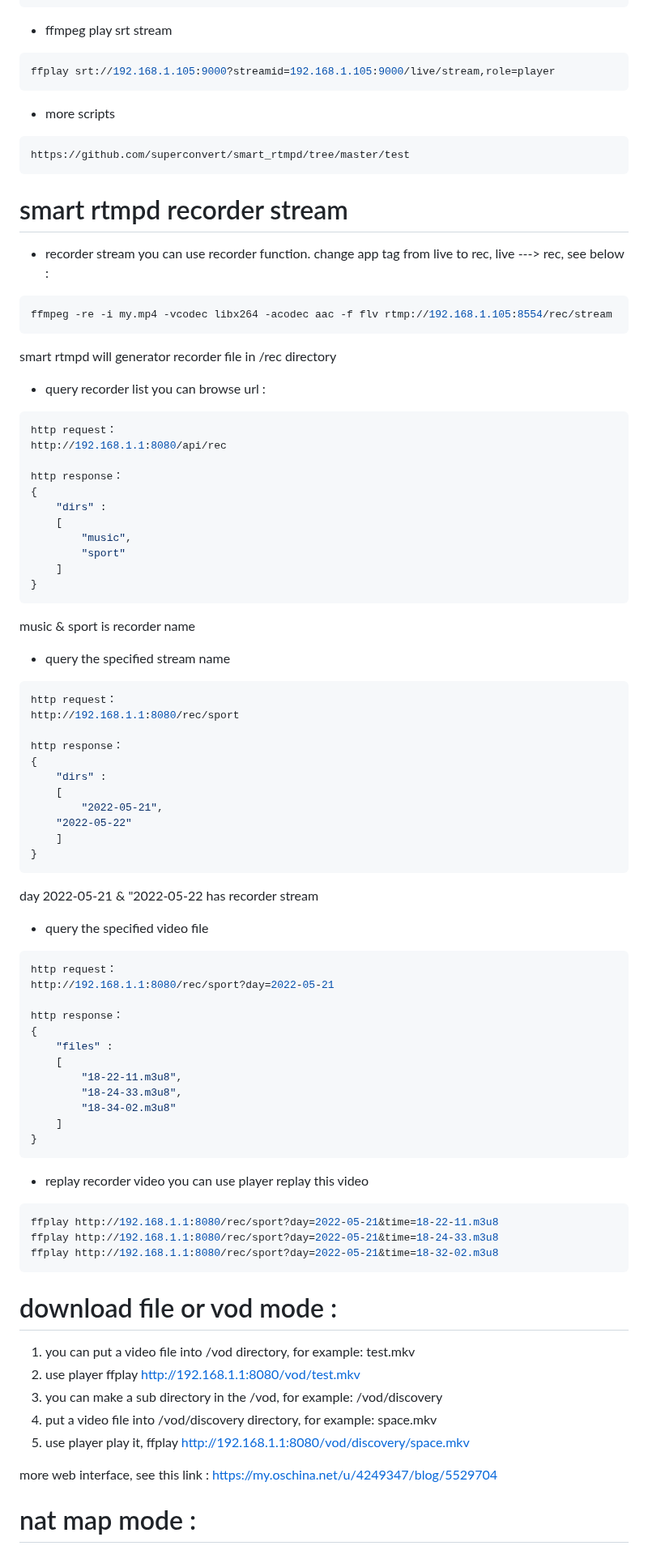
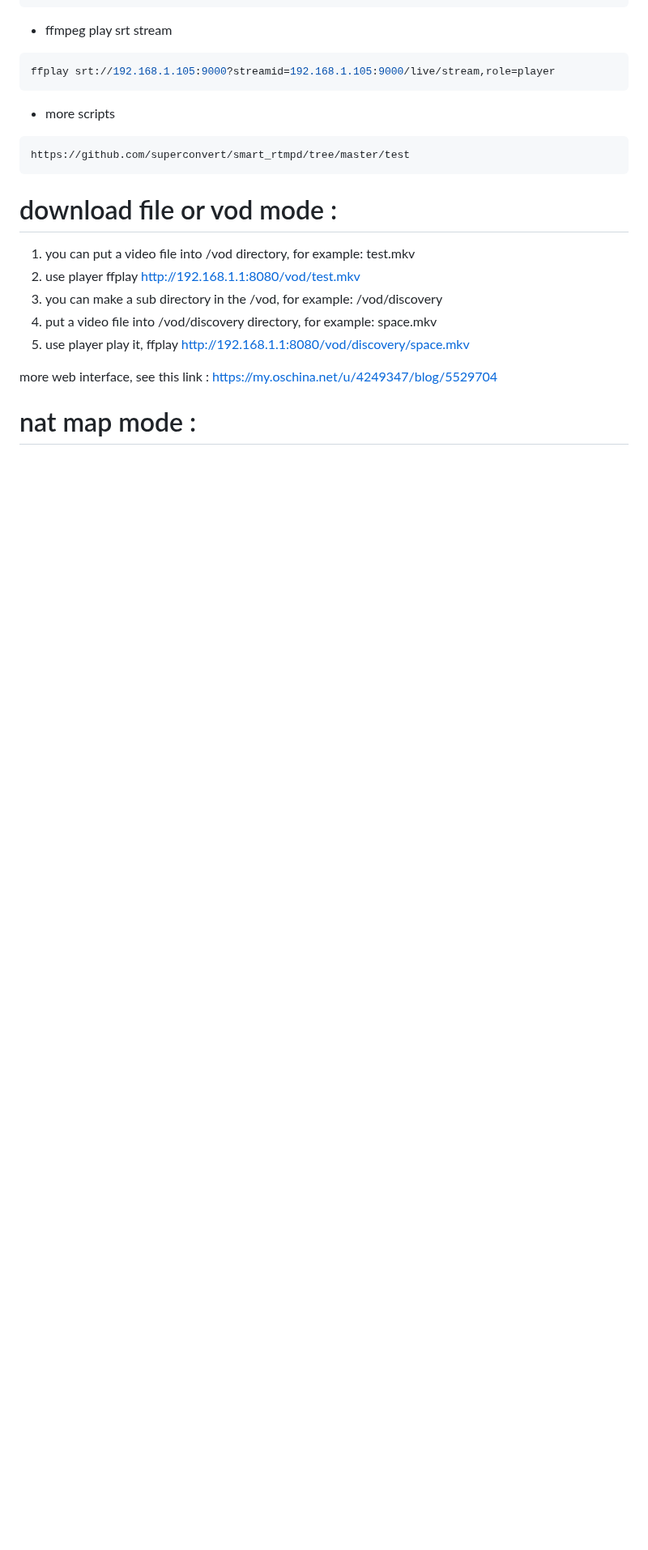
Before and after one commit to superconvert/smart_rtmpd, a Markdown page: README.md, the part around one of its changes. Shown at 81% size. GitHub-like rendering; blank space fills up the shorter version.

````diff
--- a/README.md
+++ b/README.md
@@ -176,72 +180,6 @@ ffplay srt://192.168.1.105:9000?streamid=192.168.1.105:9000/live/stream,role=pla
 - more scripts
 ```bash
 https://github.com/superconvert/smart_rtmpd/tree/master/test
-```
-
-# smart rtmpd recorder stream
-
-- recorder stream
-you can use recorder function. change app tag from live to rec, live ---> rec, see below :
-```bash
-ffmpeg -re -i my.mp4 -vcodec libx264 -acodec aac -f flv rtmp://192.168.1.105:8554/rec/stream
-```
-smart rtmpd will generator recorder file in /rec directory
-
-- query recorder list
-you can browse url :
-```bash
-http request：
-http://192.168.1.1:8080/api/rec
-
-http response：
-{
-    "dirs" :
-    [
-        "music",
-        "sport"
-    ]
-}
-```
-music & sport is recorder name
-
-- query the specified stream name
-```bash
-http request：
-http://192.168.1.1:8080/rec/sport
-
-http response：
-{
-    "dirs" :
-    [
-        "2022-05-21",
-	"2022-05-22"
-    ]
-}
-```
-day 2022-05-21 & "2022-05-22 has recorder stream
-
-- query the specified video file
-```bash
-http request：
-http://192.168.1.1:8080/rec/sport?day=2022-05-21
-
-http response：
-{
-    "files" :
-    [
-        "18-22-11.m3u8",
-        "18-24-33.m3u8",
-        "18-34-02.m3u8"
-    ]
-}
-```
-
-- replay recorder video
-you can use player replay this video
-```bash
-ffplay http://192.168.1.1:8080/rec/sport?day=2022-05-21&time=18-22-11.m3u8
-ffplay http://192.168.1.1:8080/rec/sport?day=2022-05-21&time=18-24-33.m3u8
-ffplay http://192.168.1.1:8080/rec/sport?day=2022-05-21&time=18-32-02.m3u8
 ```
 
 # download file or vod mode :
````
Also changed, not shown: other parts of README.md (+18 -14 lines).
